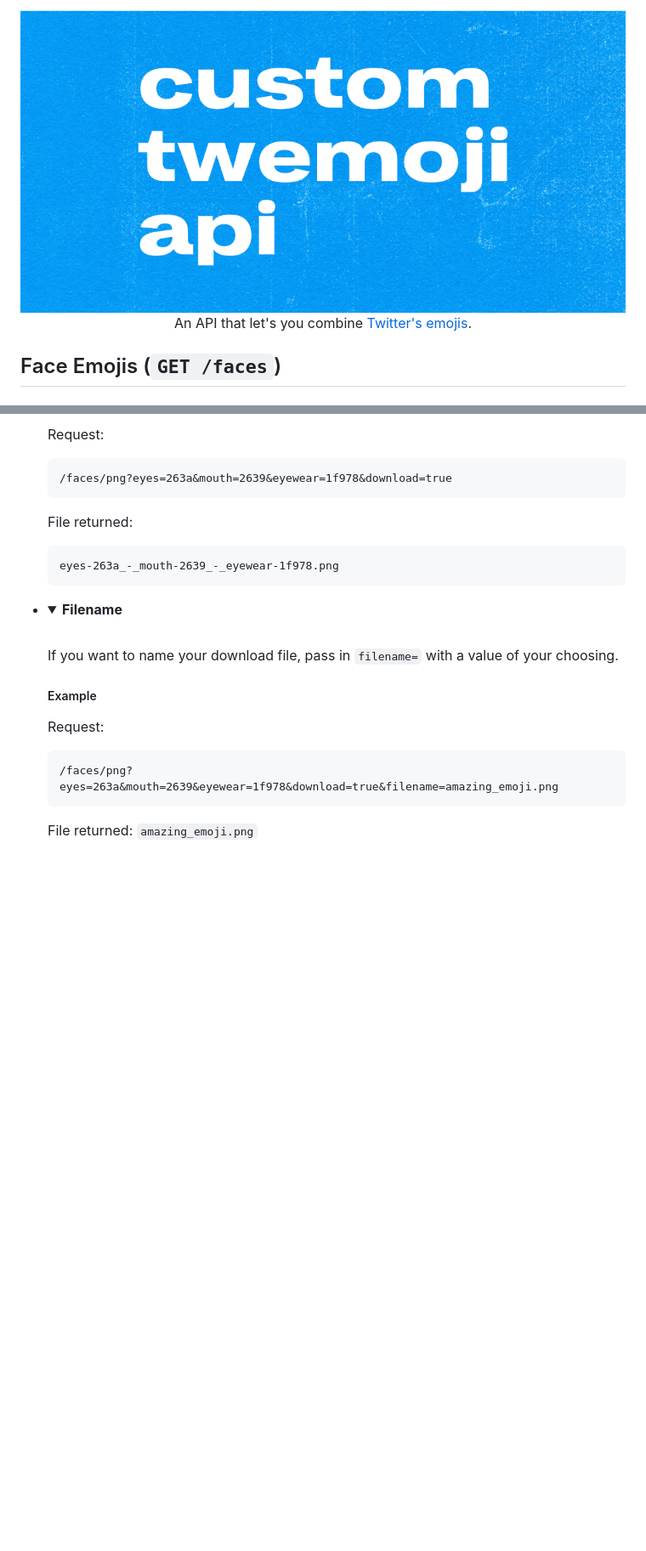
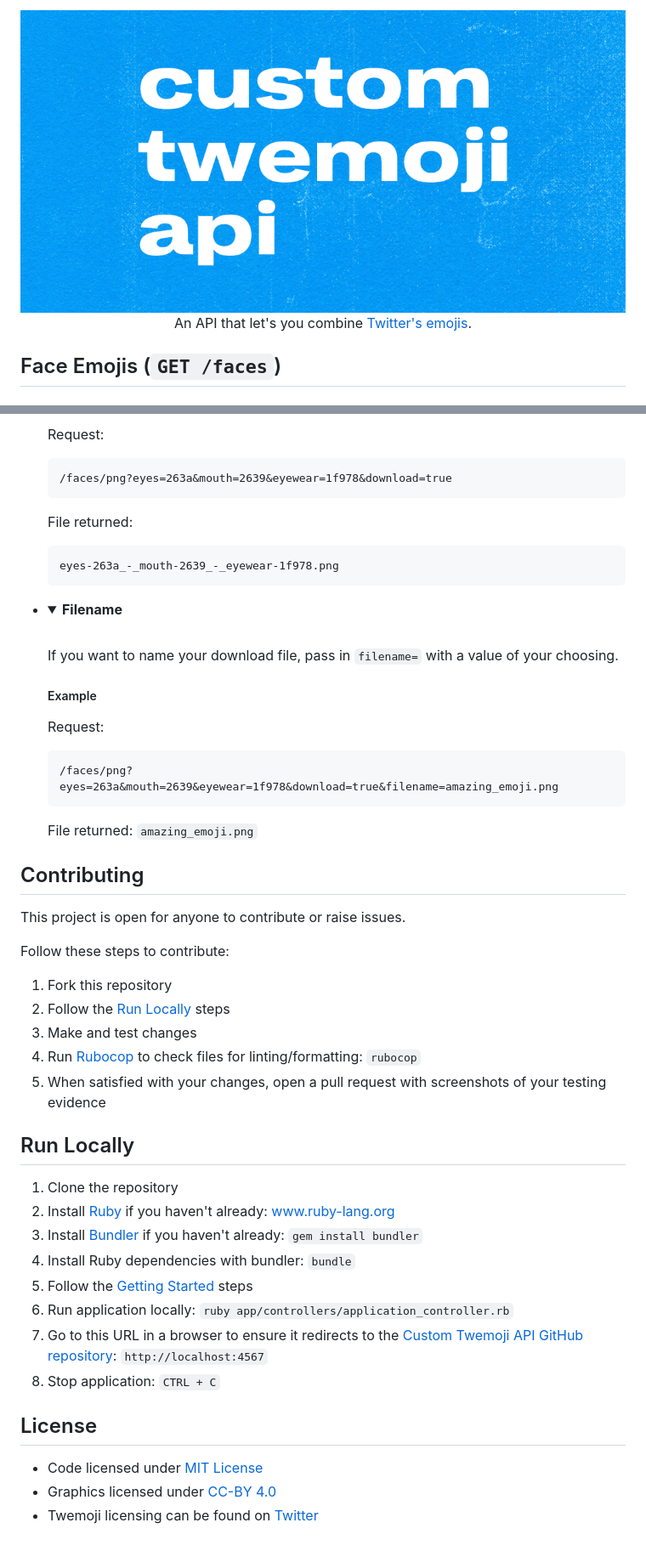
Before and after one commit to custom-twemoji/custom-twemoji-api, a Markdown page: README.md, 2 parts joined by grey strips. Shown at 85% size. Drawn GitHub-style; pictures changed too: assets/header.png; folded sections open; blank space fills up the shorter version.

Commit message:
Added rubocop, cleaned lint, added sections to README

```diff
--- a/README.md
+++ b/README.md
@@ -118,3 +118,32 @@ After the endpoint, pass in URL parameters as key-value pairs (`?key=value`) sep
 
   File returned: `amazing_emoji.png`
 </details>
+
+## Contributing
+
+This project is open for anyone to contribute or raise issues.
+
+Follow these steps to contribute:
+
+1. Fork this repository
+1. Follow the [Run Locally](#run-locally) steps
+1. Make and test changes
+1. Run [Rubocop](https://rubocop.org) to check files for linting/formatting: `rubocop`
+1. When satisfied with your changes, open a pull request with screenshots of your testing evidence
+
+## Run Locally
+
+1. Clone the repository
+1. Install [Ruby](https://www.ruby-lang.org/en/) if you haven't already: [www.ruby-lang.org](https://www.ruby-lang.org/en/documentation/installation/)
+1. Install [Bundler](https://bundler.io/) if you haven't already: `gem install bundler`
+1. Install Ruby dependencies with bundler: `bundle`
+1. Follow the [Getting Started](#getting-started) steps
+1. Run application locally: `ruby app/controllers/application_controller.rb`
+1. Go to this URL in a browser to ensure it redirects to the [Custom Twemoji API GitHub repository](https://github.com/blakegearin/custom-twemoji-api): `http://localhost:4567`
+1. Stop application: `CTRL + C`
+
+## License
+
+- Code licensed under [MIT License](LICENSE)
+- Graphics licensed under [CC-BY 4.0](https://creativecommons.org/licenses/by/4.0/)
+- Twemoji licensing can be found on [Twitter](https://twemoji.twitter.com)
```
Also changed, not shown: 9 other files.
